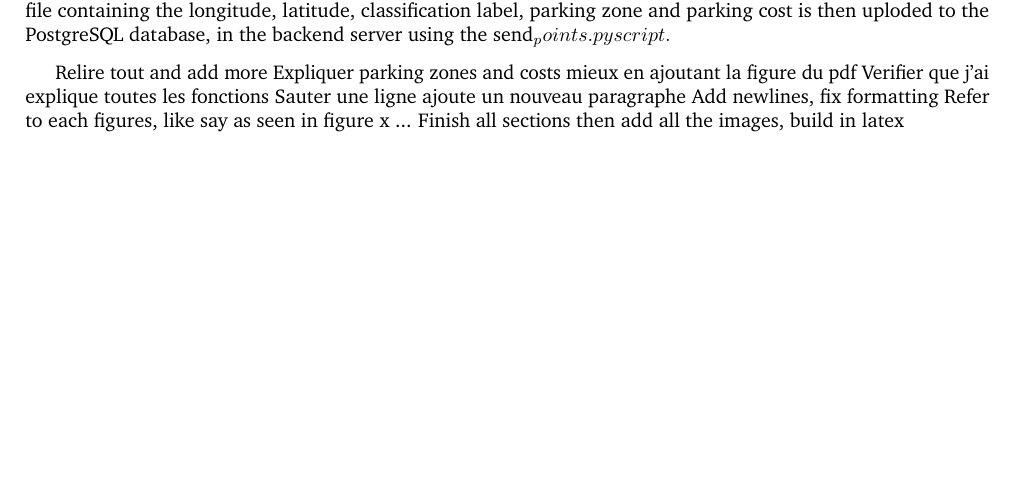
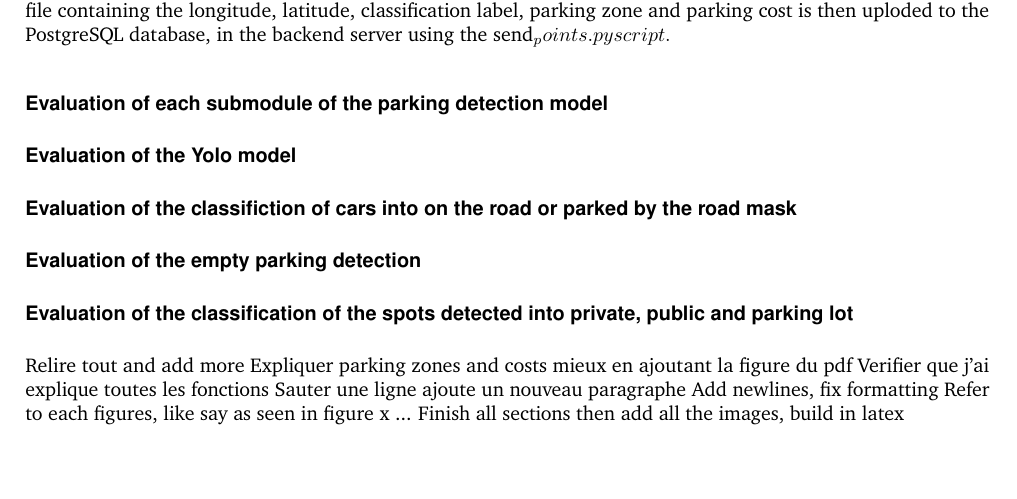
Before and after one commit to 2024-CMPU9010-GROUP-3/PROJECT, a LaTeX document (Documentation/final-report/main.tex, which reads Documentation/final-report/pages/technical_solution/machine_learning.tex): part of page 7 of 8 before the commit and part of page 8 of 10 after it, cut so that both start at the same text, the shorter picture padded with empty space. Compiled offline with pdfLaTeX.

Commit message:
fix wording

```diff
--- a/Documentation/final-report/pages/technical_solution/machine_learning.tex
+++ b/Documentation/final-report/pages/technical_solution/machine_learning.tex
@@ -67,6 +67,16 @@ Subsequently, the parking zones and costs associated to each parking spot found
 Dublin defines different parking zones by color, based on their high to moderate demand which changes the price per zone as seen below in Figure ...
 The csv file containing the longitude, latitude, classification label, parking zone and parking cost is then uploded to the PostgreSQL database, in the backend server using the send_points.py script.
 
+\subsubsection{Evaluation of each submodule of the parking detection model}
+
+\subsubsection{Evaluation of the Yolo model}
+
+\subsubsection{Evaluation of the classifiction of cars into on the road or parked by the road mask}
+
+\subsubsection{Evaluation of the empty parking detection}
+
+\subsubsection{Evaluation of the classification of the spots detected into private, public and parking lot}
+
 
 Relire tout and add more
 Expliquer parking zones and costs mieux en ajoutant la figure du pdf
```
Also changed, not shown: Documentation/final-report/pages/technical_solution/machine_learning.tex (2 more changed lines).
